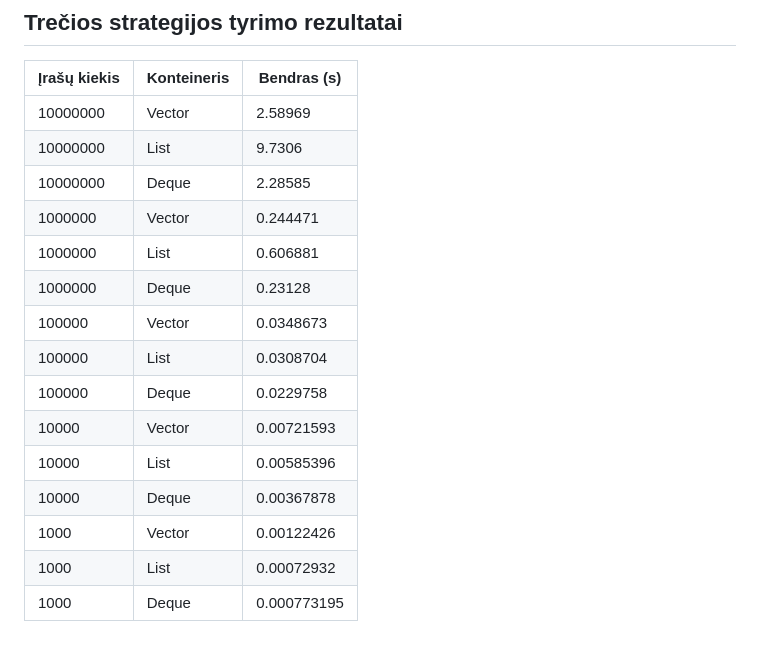
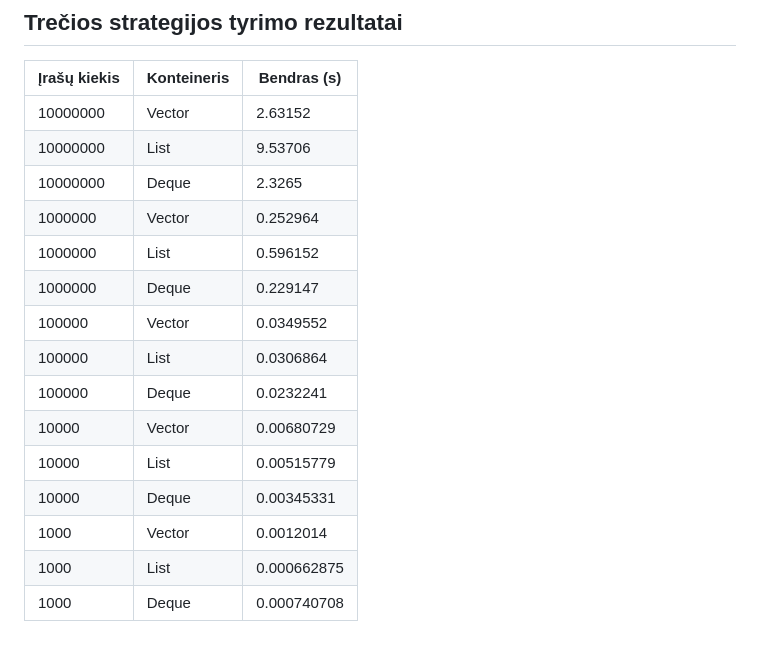
Before and after one commit to IvarasJoma/ObjektinisProgramavimas-3, a Markdown page: README.md, the part around the change. Drawn GitHub-style.

Commit message:
Atnaujintas ReadME

```diff
--- a/README.md
+++ b/README.md
@@ -73,18 +73,18 @@ Testavimas buvo vykdytas šioje sisteminėje aplinkoje:
 
 | Įrašų kiekis | Konteineris | Bendras (s) |
 | ------------ | ----------- | ----------- |
-| 10000000     | Vector      | 2.58969     |
-| 10000000     | List      | 9.7306     |
-| 10000000     | Deque      | 2.28585     |
-| 1000000     | Vector      | 0.244471    |
-| 1000000     | List      | 0.606881     |
-| 1000000     | Deque      | 0.23128     |
-| 100000     | Vector      | 0.0348673    |
-| 100000     | List      | 0.0308704     |
-| 100000     | Deque      | 0.0229758     |
-| 10000     | Vector      | 0.00721593     |
-| 10000     | List      | 0.00585396     |
-| 10000     | Deque      | 0.00367878     |
-| 1000     | Vector      | 0.00122426     |
-| 1000     | List      | 0.00072932     |
-| 1000     | Deque      | 0.000773195     |
+| 10000000     | Vector      | 2.63152     |
+| 10000000     | List      | 9.53706    |
+| 10000000     | Deque      | 2.3265     |
+| 1000000     | Vector      | 0.252964    |
+| 1000000     | List      | 0.596152     |
+| 1000000     | Deque      | 0.229147     |
+| 100000     | Vector      | 0.0349552    |
+| 100000     | List      | 0.0306864     |
+| 100000     | Deque      | 0.0232241     |
+| 10000     | Vector      | 0.00680729     |
+| 10000     | List      | 0.00515779     |
+| 10000     | Deque      | 0.00345331     |
+| 1000     | Vector      | 0.0012014     |
+| 1000     | List      | 0.000662875     |
+| 1000     | Deque      | 0.000740708     |
```
